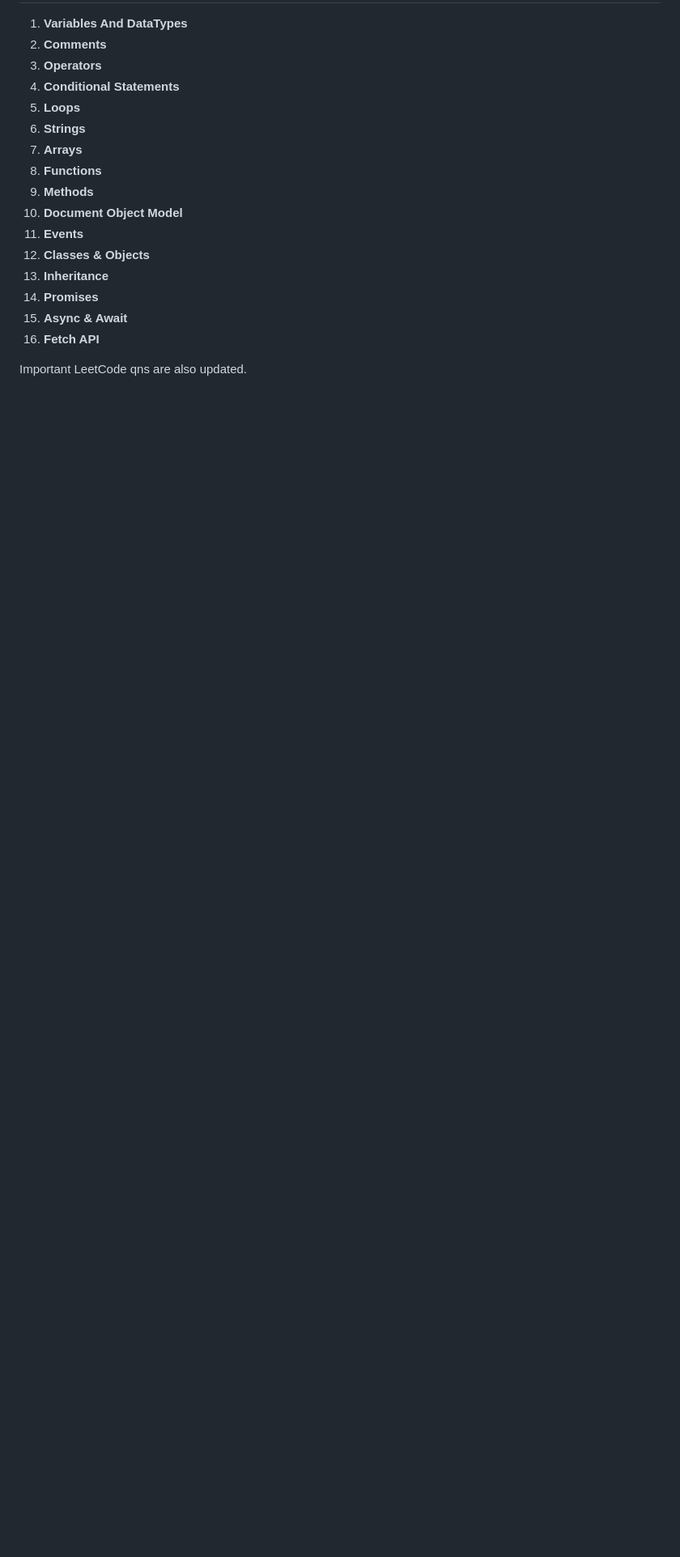
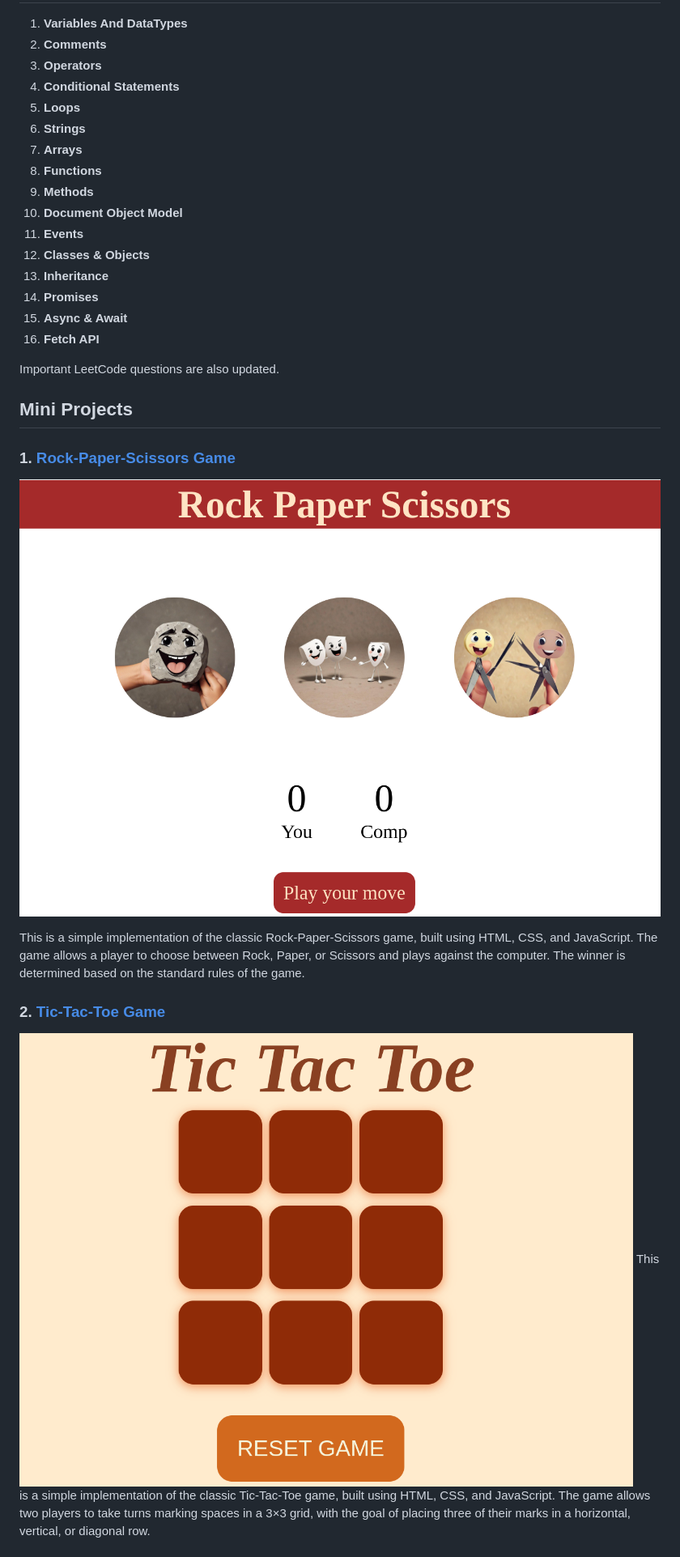
Before and after one commit to siya15909/turbo-JS, a Markdown page: README.md, the part around the change printed below. Shown: that part at 81% size. Drawn GitHub-style; pictures changed too: screenshots/RockPaperScissor.png (added), screenshots/TicTacToe.png (added); blank space fills up the shorter version.

```diff
--- a/README.md
+++ b/README.md
@@ -21,4 +21,18 @@
 15. **Async & Await**
 16. **Fetch API**
 
-Important LeetCode qns are also updated.
+Important LeetCode questions are also updated.
+
+## Mini Projects
+
+### 1. [Rock-Paper-Scissors Game](https://github.com/siya15909/RockPaperScissors)
+
+![RockPaperScissor](/screenshots/RockPaperScissor.png)
+
+This is a simple implementation of the classic Rock-Paper-Scissors game, built using HTML, CSS, and JavaScript. The game allows a player to choose between Rock, Paper, or Scissors and plays against the computer. The winner is determined based on the standard rules of the game.
+
+### 2. [Tic-Tac-Toe Game](https://github.com/siya15909/TicTacToe)
+
+![TicTacToe](/screenshots/TicTacToe.png)
+This is a simple implementation of the classic Tic-Tac-Toe game, built using HTML, CSS, and JavaScript. The game allows two players to take turns marking spaces in a 3×3 grid, with the goal of placing three of their marks in a horizontal, vertical, or diagonal row.
+
```
Also changed, not shown: other parts of README.md (+13 -3 lines), screenshots/CurrencyConverter.png (added).
